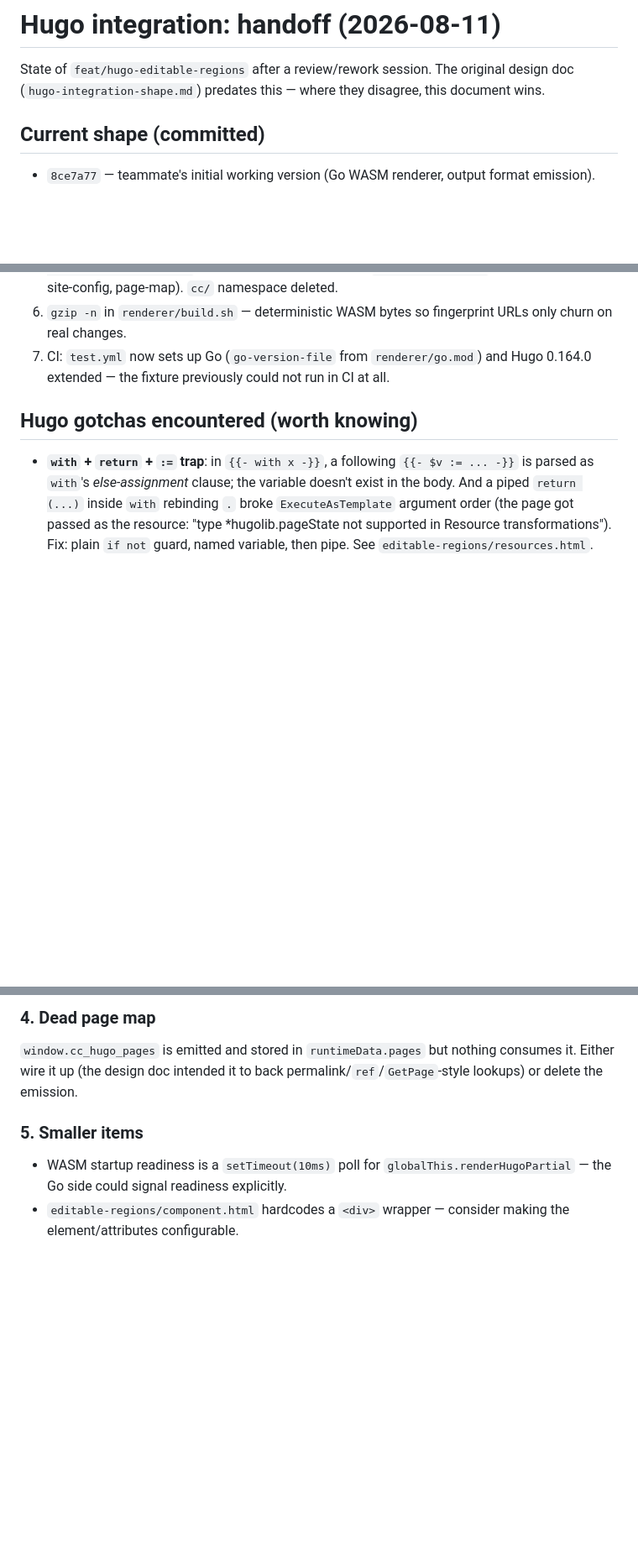
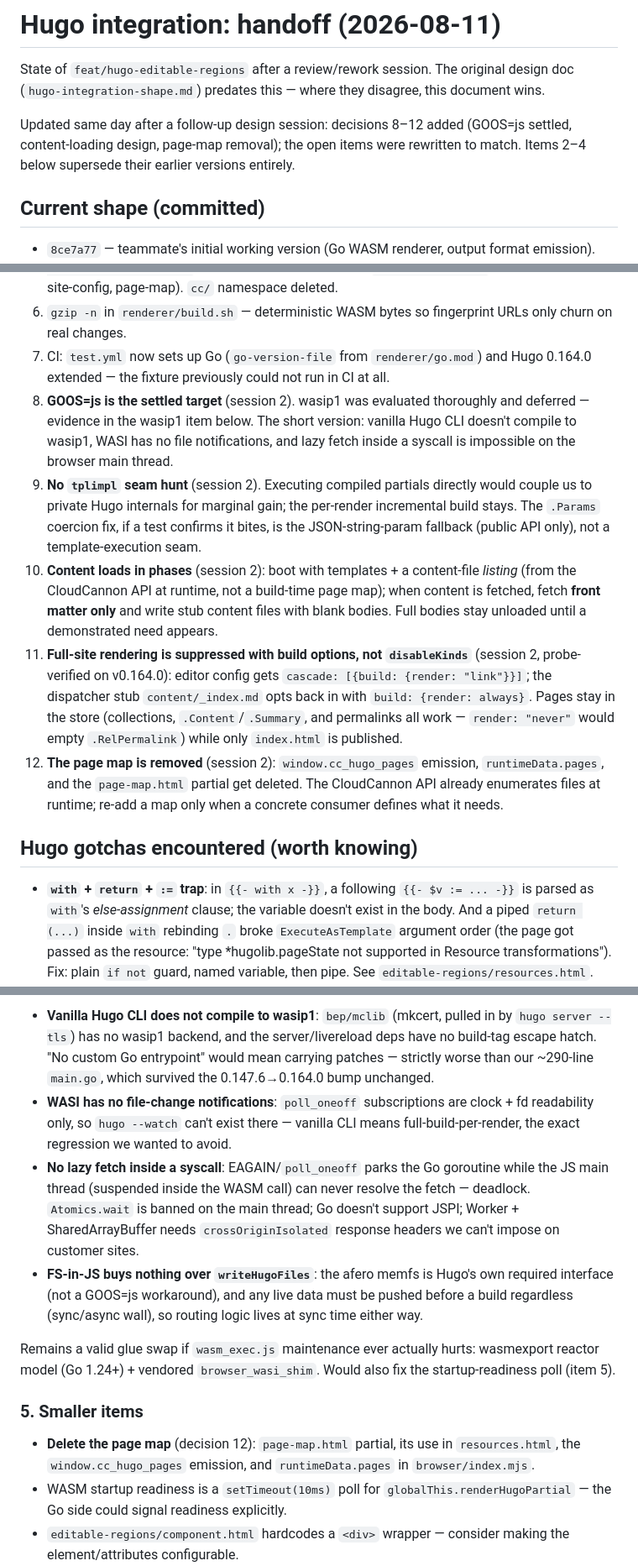
Before and after one commit to CloudCannon/editable-regions, a Markdown page: hugo-integration-handoff.md, 3 parts joined by grey strips. Shown at 84% size. GitHub-like rendering; blank space fills up the shorter version.

```diff
--- a/hugo-integration-handoff.md
+++ b/hugo-integration-handoff.md
@@ -3,6 +3,11 @@
 State of `feat/hugo-editable-regions` after a review/rework session. The
 original design doc (`hugo-integration-shape.md`) predates this — where they
 disagree, this document wins.
+
+Updated same day after a follow-up design session: decisions 8–12 added
+(GOOS=js settled, content-loading design, page-map removal); the open
+items were rewritten to match. Items 2–4 below supersede their earlier
+versions entirely.
 
 ## Current shape (committed)
 
@@ -59,6 +64,32 @@ lazily once the CloudCannon API appears; each component render rewrites
 7. CI: `test.yml` now sets up Go (`go-version-file` from
    `renderer/go.mod`) and Hugo 0.164.0 extended — the fixture previously
    could not run in CI at all.
+8. **GOOS=js is the settled target** (session 2). wasip1 was evaluated
+   thoroughly and deferred — evidence in the wasip1 item below. The
+   short version: vanilla Hugo CLI doesn't compile to wasip1, WASI has
+   no file notifications, and lazy fetch inside a syscall is impossible
+   on the browser main thread.
+9. **No `tplimpl` seam hunt** (session 2). Executing compiled partials
+   directly would couple us to private Hugo internals for marginal gain;
+   the per-render incremental build stays. The `.Params` coercion fix, if
+   a test confirms it bites, is the JSON-string-param fallback (public
+   API only), not a template-execution seam.
+10. **Content loads in phases** (session 2): boot with templates + a
+    content-file *listing* (from the CloudCannon API at runtime, not a
+    build-time page map); when content is fetched, fetch **front matter
+    only** and write stub content files with blank bodies. Full bodies
+    stay unloaded until a demonstrated need appears.
+11. **Full-site rendering is suppressed with build options, not
+    `disableKinds`** (session 2, probe-verified on v0.164.0): editor
+    config gets `cascade: [{build: {render: "link"}}]`; the dispatcher
+    stub `content/_index.md` opts back in with `build: {render: always}`.
+    Pages stay in the store (collections, `.Content`/`.Summary`, and
+    permalinks all work — `render: "never"` would empty `.RelPermalink`)
+    while only `index.html` is published.
+12. **The page map is removed** (session 2): `window.cc_hugo_pages`
+    emission, `runtimeData.pages`, and the `page-map.html` partial get
+    deleted. The CloudCannon API already enumerates files at runtime;
+    re-add a map only when a concrete consumer defines what it needs.
 
 ## Hugo gotchas encountered (worth knowing)
 
@@ -152,12 +199,34 @@ interface, do it first so the wasmexport surface is built once.
 
-### 4. Dead page map
+- **Vanilla Hugo CLI does not compile to wasip1**: `bep/mclib` (mkcert,
+  pulled in by `hugo server --tls`) has no wasip1 backend, and the
+  server/livereload deps have no build-tag escape hatch. "No custom Go
+  entrypoint" would mean carrying patches — strictly worse than our
+  ~290-line `main.go`, which survived the 0.147.6→0.164.0 bump
+  unchanged.
+- **WASI has no file-change notifications**: `poll_oneoff` subscriptions
+  are clock + fd readability only, so `hugo --watch` can't exist there —
+  vanilla CLI means full-build-per-render, the exact regression we
+  wanted to avoid.
+- **No lazy fetch inside a syscall**: EAGAIN/`poll_oneoff` parks the Go
+  goroutine while the JS main thread (suspended inside the WASM call)
+  can never resolve the fetch — deadlock. `Atomics.wait` is banned on
+  the main thread; Go doesn't support JSPI; Worker + SharedArrayBuffer
+  needs `crossOriginIsolated` response headers we can't impose on
+  customer sites.
+- **FS-in-JS buys nothing over `writeHugoFiles`**: the afero memfs is
+  Hugo's own required interface (not a GOOS=js workaround), and any live
+  data must be pushed before a build regardless (sync/async wall), so
+  routing logic lives at sync time either way.
 
-`window.cc_hugo_pages` is emitted and stored in `runtimeData.pages` but
-nothing consumes it. Either wire it up (the design doc intended it to back
-permalink/`ref`/`GetPage`-style lookups) or delete the emission.
+Remains a valid glue swap if `wasm_exec.js` maintenance ever actually
+hurts: wasmexport reactor model (Go 1.24+) + vendored
+`browser_wasi_shim`. Would also fix the startup-readiness poll (item 5).
 
 ### 5. Smaller items
 
+- **Delete the page map** (decision 12): `page-map.html` partial, its use
+  in `resources.html`, the `window.cc_hugo_pages` emission, and
+  `runtimeData.pages` in `browser/index.mjs`.
 - WASM startup readiness is a `setTimeout(10ms)` poll for
   `globalThis.renderHugoPartial` — the Go side could signal readiness
   explicitly.
```
Also changed, not shown: other parts of hugo-integration-handoff.md (+58 -42 lines).
